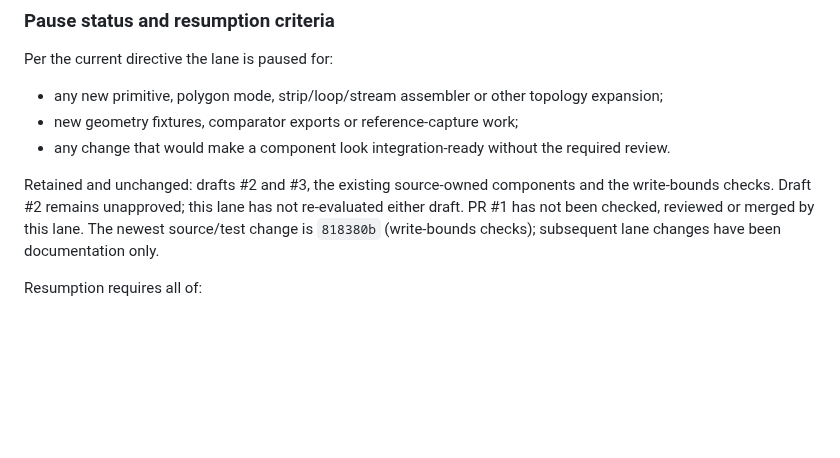
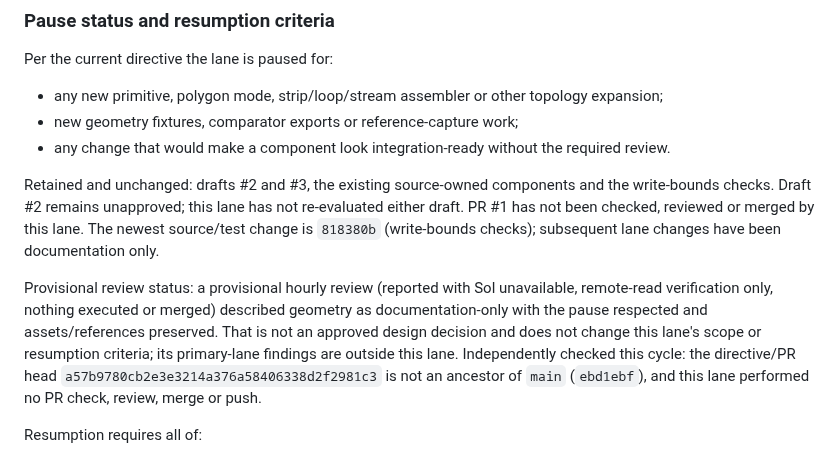
Before and after one commit to Jdiller-86/fuzion-frenzy-web-port, a Markdown page: docs/NV2A_GEOMETRY_CHECKPOINT.md, the part around the change. Drawn GitHub-style; blank space fills up the shorter version.

Commit message:
Record provisional geometry review status
Record the provisional hourly review as provisional rather than an approved design decision: it reports geometry as documentation-only with the pause respected and assets/references preserved, and makes no lane-scope change. Independently verify that directive/PR head a57b978 is not an ancestor of main (ebd1ebf) and that this lane performed no PR check, review, merge or push. Documentation only; no geometry source, test, fixture, topology or reference changed.

```diff
--- a/docs/NV2A_GEOMETRY_CHECKPOINT.md
+++ b/docs/NV2A_GEOMETRY_CHECKPOINT.md
@@ -185,6 +185,8 @@ Per the current directive the lane is paused for:
 
 Retained and unchanged: drafts #2 and #3, the existing source-owned components and the write-bounds checks. Draft #2 remains unapproved; this lane has not re-evaluated either draft. PR #1 has not been checked, reviewed or merged by this lane. The newest source/test change is `818380b` (write-bounds checks); subsequent lane changes have been documentation only.
 
+Provisional review status: a provisional hourly review (reported with Sol unavailable, remote-read verification only, nothing executed or merged) described geometry as documentation-only with the pause respected and assets/references preserved. That is not an approved design decision and does not change this lane's scope or resumption criteria; its primary-lane findings are outside this lane. Independently checked this cycle: the directive/PR head `a57b9780cb2e3e3214a376a58406338d2f2981c3` is not an ancestor of `main` (`ebd1ebf`), and this lane performed no PR check, review, merge or push.
+
 Resumption requires all of:
 
 1. an actionable retained reference admissible under the contract above and covering one existing component;
```
